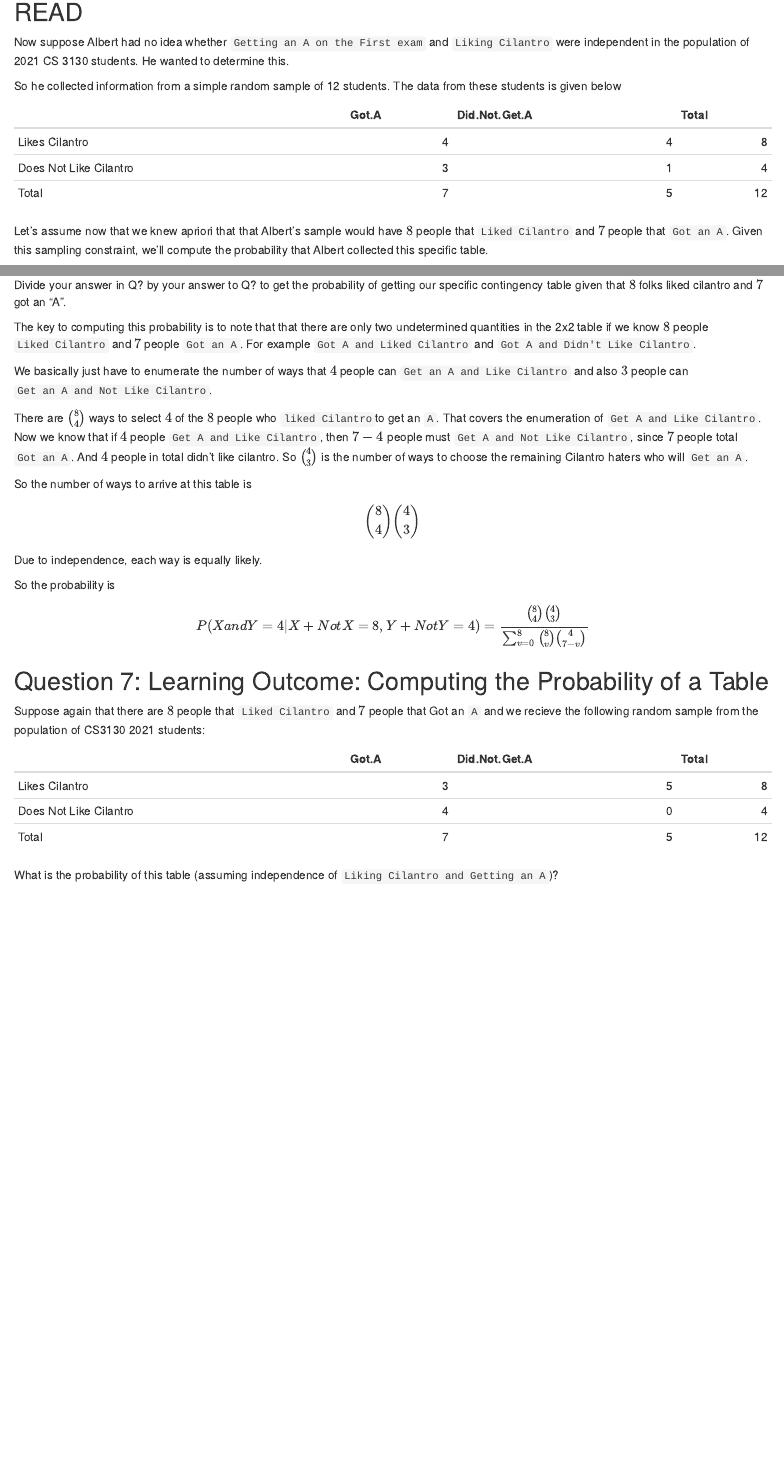
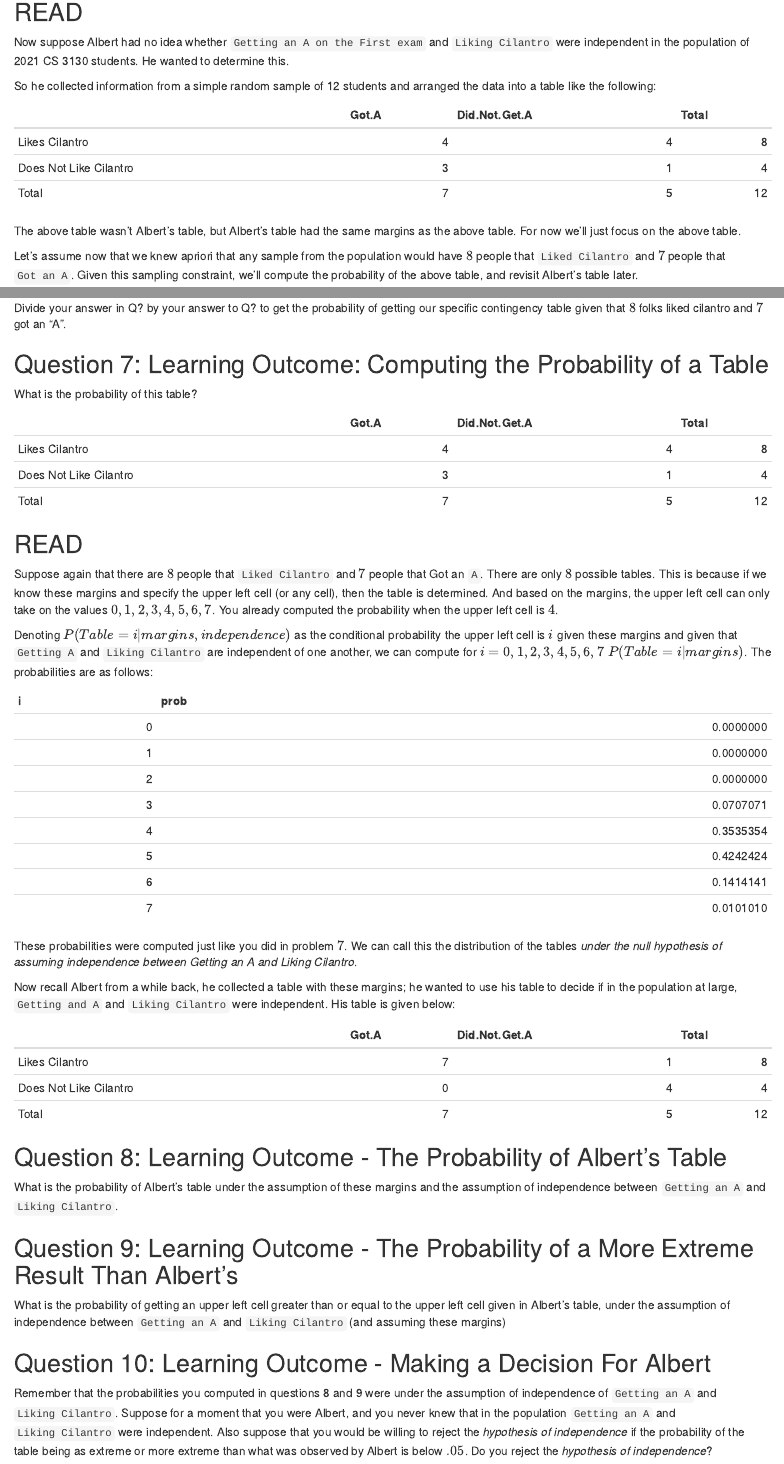
Before and after one commit to csbrown/CS3130_Labs, an R Markdown document (Labs/Lab04_elementaryProbabilityR/elementaryProbability.Rmd): the page in a window 1100 px wide, from 2040 px down, and a second part further down, joined at a grey line. Rendered offline with R 4.5, knitr and Pandoc, with nearby package versions.

Commit message:
Hypothesis testing stuff

````diff
--- a/Labs/Lab04_elementaryProbabilityR/elementaryProbability.Rmd
+++ b/Labs/Lab04_elementaryProbabilityR/elementaryProbability.Rmd
@@ -100,8 +100,7 @@
 
 Now suppose Albert had no idea whether `Getting an A on the First exam` and `Liking Cilantro` were independent in the population of 2021 CS 3130 students. He wanted to determine this.
 
-So he collected information from a simple random sample of 12 students. The data from these students is given below
-
+So he collected information from a simple random sample of 12 students and arranged the data into a table like the following:
 
 
 ```{r,echo=FALSE}
@@ -113,7 +112,10 @@
 kable(sample)
 ```
 
-Let's assume now that we knew apriori that that Albert's sample would have $8$ people that `Liked Cilantro` and $7$ people that `Got an A`. Given this sampling constraint, we'll compute the probability that Albert collected this specific table.
+The above table wasn't Albert's table, but Albert's table had the same margins as the above table. For now we'll just focus on the above table.
+
+
+Let's assume now that we knew apriori that any sample from the population would have $8$ people that `Liked Cilantro` and $7$ people that `Got an A`. Given this sampling constraint, we'll compute the probability of the above table, and revisit Albert's table later.
 
 We can use the logic that we used in combinations/permutations and overcounting to count up all of the different ways to get this table.  Specifically, if you recall, to get the formula for combinations, we first enumerated all the ways that we could choose a particular arrangement WITH order included, and then divided by the factor by which we overcounted.
 
@@ -134,32 +136,52 @@
 
 Divide your answer in Q? by your answer to Q? to get the probability of getting our specific contingency table given that $8$ folks liked cilantro and $7$ got an "A".
 
-
-The key to computing this probability is to note that that there are only two undetermined quantities in the 2x2 table if we know $8$ people `Liked Cilantro` and $7$ people `Got an A`. For example `Got A and Liked Cilantro` and `Got A and Didn't Like Cilantro`.
-
-We basically just have to enumerate the number of ways that $4$ people can `Get an A and Like Cilantro` and also $3$ people can `Get an A and Not Like Cilantro`.
-
-There are $8 \choose 4$ ways to select $4$ of the $8$ people who `liked Cilantro`to get an `A`. That covers the enumeration of `Get A and Like Cilantro`. Now we know that if $4$ people `Get A and Like Cilantro`, then $7-4$ people must `Get A and Not Like Cilantro`, since $7$ people total `Got an A`. And $4$ people in total didn't like cilantro. So $4 \choose 3$ is the number of ways to choose the remaining Cilantro haters who will `Get an A`.
-
-So the number of ways to arrive at this table is
-\[
-  {8 \choose 4} {4 \choose 3}
-\]
-
-Due to independence, each way is equally likely.
-
-So the probability is
-\[
-P(X and Y = 4|X+NotX = 8,Y+NotY=4) = \frac{{8 \choose 4} {4 \choose 3}}{\sum_{v=0}^{8} {8 \choose v} {4 \choose 7-v}}
-\]
-
 ## Question 7: Learning Outcome: Computing the Probability of a Table
 
-Suppose again that there are $8$ people that `Liked Cilantro` and $7$ people that Got an `A` and we recieve the following random sample from the population of CS3130 2021 students:
+What is the probability of this table?
+```{r,echo=FALSE}
+sample = data.frame('Got A' = c(4,3,7), 'Did Not Get A' = c(4,1,5),'Total' = c(8,4,12))
+row.names(sample) = c('Likes Cilantro','Does Not Like Cilantro','Total')
+```
 
 ```{r,echo=FALSE}
-sample = data.frame('Got A' = c(3,4,7), 'Did Not Get A' = c(5,0,5),'Total' = c(8,4,12))
+kable(sample)
+```
+
+## READ
+
+Suppose again that there are $8$ people that `Liked Cilantro` and $7$ people that Got an `A`. There are only $8$ possible tables. This is because if we know these margins and specify the upper left cell (or any cell), then the table is determined. And based on the margins, the upper left cell can only take on the values $0,1,2,3,4,5,6,7$. You already computed the probability when the upper left cell is $4$.
+
+Denoting $P(Table = i | margins, independence)$ as the conditional probability the upper left cell is $i$ given these margins and given that `Getting A` and `Liking Cilantro` are independent of one another, we can compute for $i=0,1,2,3,4,5,6,7$ $P(Table = i| margins)$. The probabilities are as follows:
+
+```{r,echo=FALSE}
+vec = 0:7
+computeProb <- function(i) {
+  return(choose(8,i)*choose(4,7-i))
+}
+probs = sapply(vec,computeProb)
+probs = probs/sum(probs)
+frame = data.frame(i = 0:7,prob = probs)
+kable(frame)
+```
+These probabilities were computed just like you did in problem $7$. We can call this the distribution of the tables *under the null hypothesis of assuming independence between Getting an A and Liking Cilantro*.
+
+Now recall Albert from a while back, he collected a table with these margins; he wanted to use his table to decide if in the population at large, `Getting and A` and `Liking Cilantro` were independent. His table is given below:
+
+```{r,echo=FALSE}
+sample = data.frame('Got A' = c(7,0,7), 'Did Not Get A' = c(1,4,5),'Total' = c(8,4,12))
 row.names(sample) = c('Likes Cilantro','Does Not Like Cilantro','Total')
 kable(sample)
 ```
-What is the probability of this table (assuming independence of `Liking Cilantro and Getting an A`)?
+
+## Question 8: Learning Outcome - The Probability of Albert's Table
+
+What is the probability of Albert's table under the assumption of these margins and the assumption of independence between `Getting an A` and `Liking Cilantro`.
+
+## Question 9: Learning Outcome - The Probability of a More Extreme Result Than Albert's
+
+What is the probability of getting an upper left cell greater than or equal to the upper left cell given in Albert's table, under the assumption of independence between `Getting an A` and `Liking Cilantro` (and assuming these margins)
+
+## Question 10: Learning Outcome - Making a Decision For Albert
+
+Remember that the probabilities you computed in questions 8 and 9 were under the assumption of independence of `Getting an A` and `Liking Cilantro`. Suppose for a moment that you were Albert, and you never knew that in the population `Getting an A` and `Liking Cilantro` were independent. Also suppose that you would be willing to reject the *hypothesis of independence* if the probability of the table being as extreme or more extreme than what was observed by Albert is below $.05$. Do you reject the *hypothesis of independence*?
````
